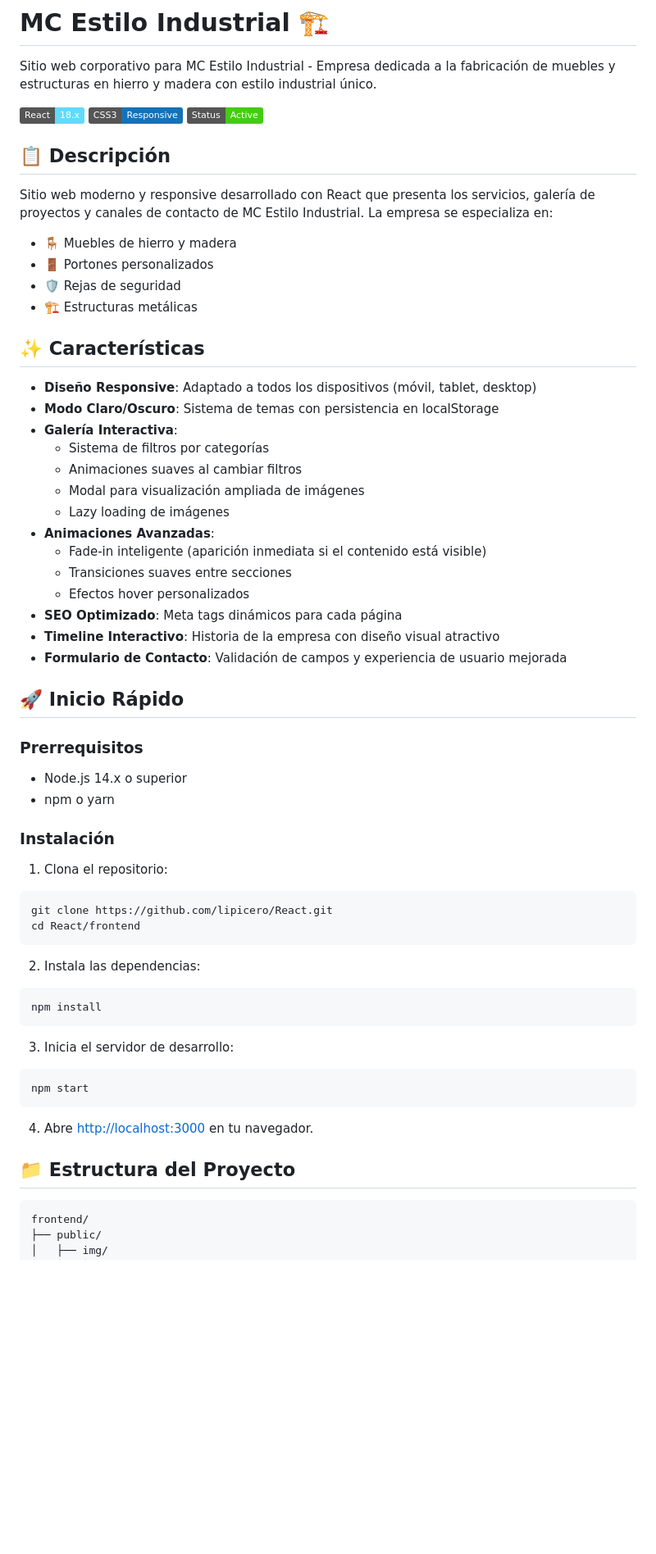
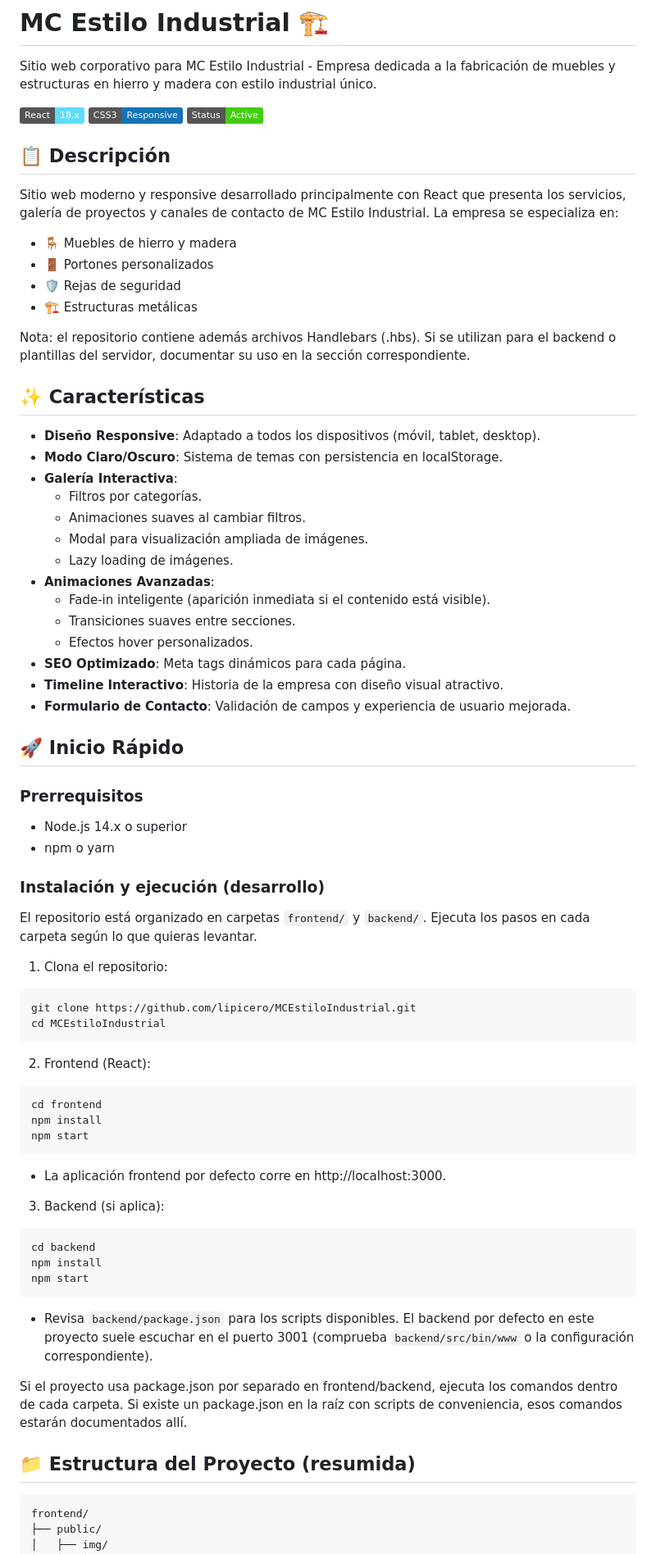
Before and after one commit to lipicero/MCEstiloIndustrial, a Markdown page: README.md, the part around the change printed below. Shown: that part at 82% size. Rendered like a GitHub page; badges without logos; blank space fills up the shorter version.

Commit message:
Update README.md file with new content

````diff
--- a/README.md
+++ b/README.md
@@ -2,35 +2,35 @@
 
 Sitio web corporativo para MC Estilo Industrial - Empresa dedicada a la fabricación de muebles y estructuras en hierro y madera con estilo industrial único.
 
-![React](https://img.shields.io/badge/React-18.x-61DAFB?style=flat&logo=react)
-![CSS3](https://img.shields.io/badge/CSS3-Responsive-1572B6?style=flat&logo=css3)
-![Status](https://img.shields.io/badge/Status-Active-success)
+![React](https://img.shields.io/badge/React-18.x-61DAFB?style=flat&logo=react) ![CSS3](https://img.shields.io/badge/CSS3-Responsive-1572B6?style=flat&logo=css3) ![Status](https://img.shields.io/badge/Status-Active-success)
 
 ## 📋 Descripción
 
-Sitio web moderno y responsive desarrollado con React que presenta los servicios, galería de proyectos y canales de contacto de MC Estilo Industrial. La empresa se especializa en:
+Sitio web moderno y responsive desarrollado principalmente con React que presenta los servicios, galería de proyectos y canales de contacto de MC Estilo Industrial. La empresa se especializa en:
 
 - 🪑 Muebles de hierro y madera
 - 🚪 Portones personalizados
 - 🛡️ Rejas de seguridad
 - 🏗️ Estructuras metálicas
 
+Nota: el repositorio contiene además archivos Handlebars (.hbs). Si se utilizan para el backend o plantillas del servidor, documentar su uso en la sección correspondiente.
+
 ## ✨ Características
 
-- **Diseño Responsive**: Adaptado a todos los dispositivos (móvil, tablet, desktop)
-- **Modo Claro/Oscuro**: Sistema de temas con persistencia en localStorage
+- **Diseño Responsive**: Adaptado a todos los dispositivos (móvil, tablet, desktop).
+- **Modo Claro/Oscuro**: Sistema de temas con persistencia en localStorage.
 - **Galería Interactiva**:
-  - Sistema de filtros por categorías
-  - Animaciones suaves al cambiar filtros
-  - Modal para visualización ampliada de imágenes
-  - Lazy loading de imágenes
+  - Filtros por categorías.
+  - Animaciones suaves al cambiar filtros.
+  - Modal para visualización ampliada de imágenes.
+  - Lazy loading de imágenes.
 - **Animaciones Avanzadas**:
-  - Fade-in inteligente (aparición inmediata si el contenido está visible)
-  - Transiciones suaves entre secciones
-  - Efectos hover personalizados
-- **SEO Optimizado**: Meta tags dinámicos para cada página
-- **Timeline Interactivo**: Historia de la empresa con diseño visual atractivo
-- **Formulario de Contacto**: Validación de campos y experiencia de usuario mejorada
+  - Fade-in inteligente (aparición inmediata si el contenido está visible).
+  - Transiciones suaves entre secciones.
+  - Efectos hover personalizados.
+- **SEO Optimizado**: Meta tags dinámicos para cada página.
+- **Timeline Interactivo**: Historia de la empresa con diseño visual atractivo.
+- **Formulario de Contacto**: Validación de campos y experiencia de usuario mejorada.
 
 ## 🚀 Inicio Rápido
 
@@ -39,27 +39,40 @@ Sitio web moderno y responsive desarrollado con React que presenta los servicios
 - Node.js 14.x o superior
 - npm o yarn
 
-### Instalación
+### Instalación y ejecución (desarrollo)
+
+El repositorio está organizado en carpetas `frontend/` y `backend/`. Ejecuta los pasos en cada carpeta según lo que quieras levantar.
 
 1. Clona el repositorio:
+
 ```bash
-git clone https://github.com/lipicero/React.git
-cd React/frontend
+git clone https://github.com/lipicero/MCEstiloIndustrial.git
+cd MCEstiloIndustrial
 ```
 
-2. Instala las dependencias:
+2. Frontend (React):
+
 ```bash
+cd frontend
 npm install
-```
-
-3. Inicia el servidor de desarrollo:
-```bash
 npm start
 ```
 
-4. Abre [http://localhost:3000](http://localhost:3000) en tu navegador.
+- La aplicación frontend por defecto corre en http://localhost:3000.
 
-## 📁 Estructura del Proyecto
+3. Backend (si aplica):
+
+```bash
+cd backend
+npm install
+npm start
+```
+
+- Revisa `backend/package.json` para los scripts disponibles. El backend por defecto en este proyecto suele escuchar en el puerto 3001 (comprueba `backend/src/bin/www` o la configuración correspondiente).
+
+Si el proyecto usa package.json por separado en frontend/backend, ejecuta los comandos dentro de cada carpeta. Si existe un package.json en la raíz con scripts de conveniencia, esos comandos estarán documentados allí.
+
+## 📁 Estructura del Proyecto (resumida)
 
 ```
 frontend/
````
Also changed, not shown: other parts of README.md (+27 -25 lines).
